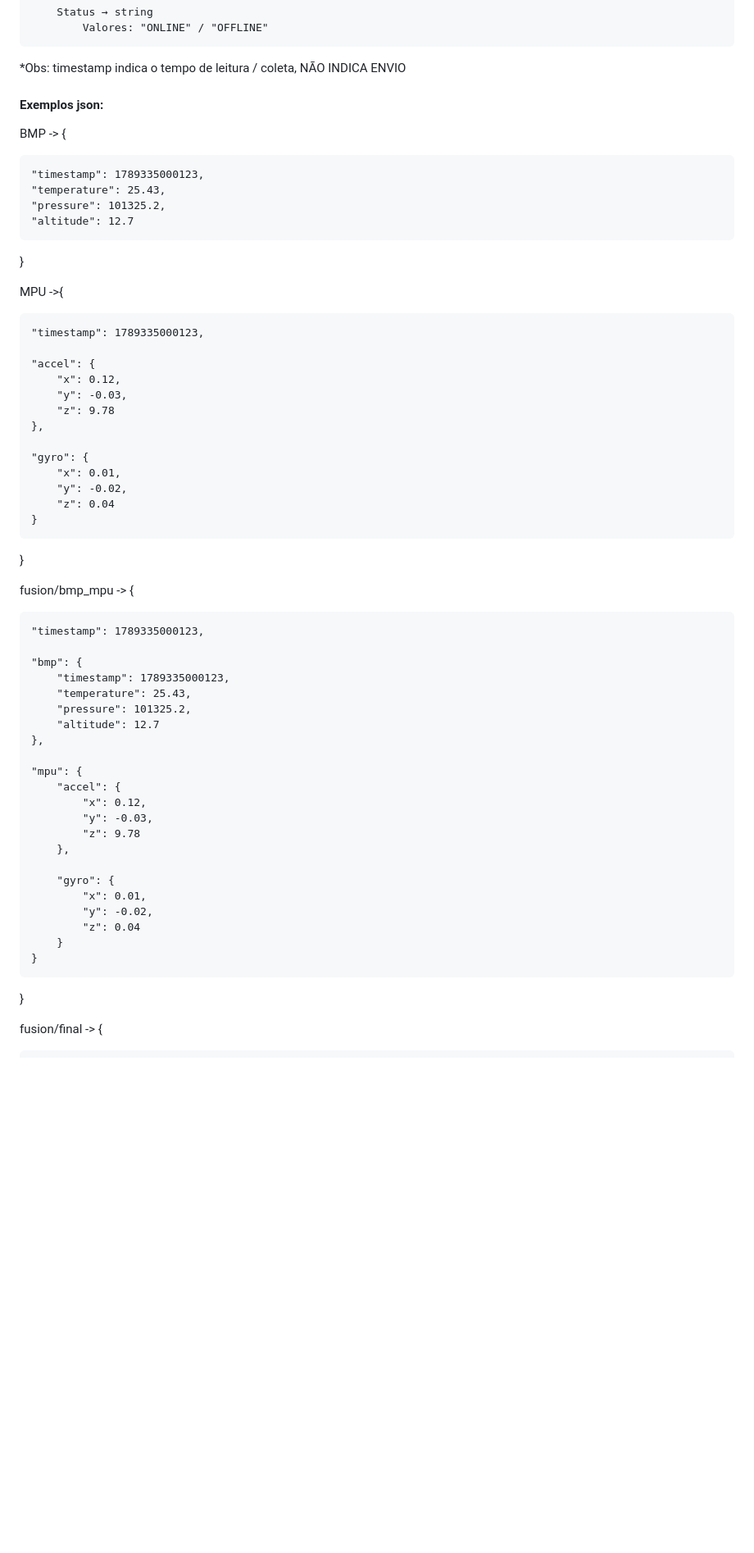
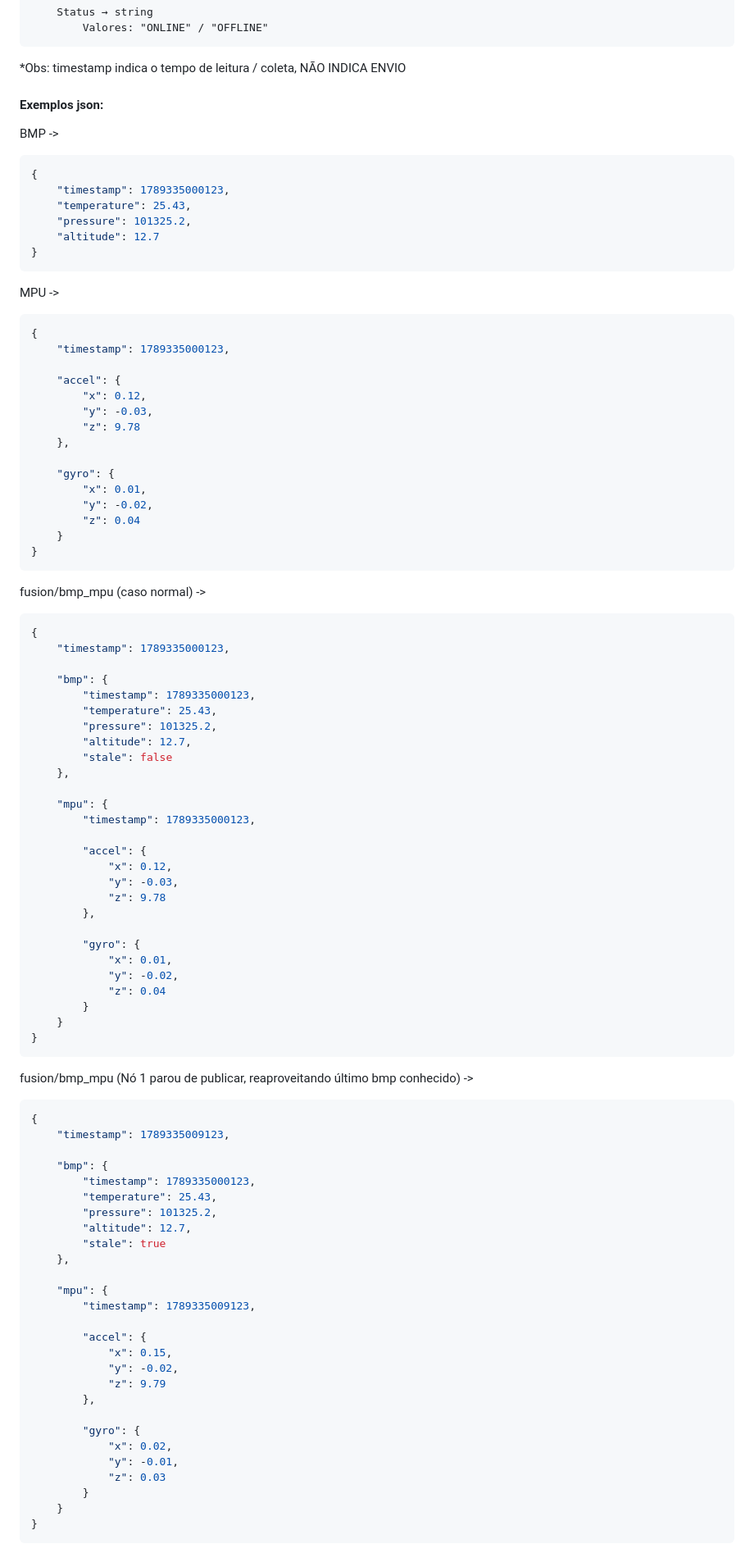
Before and after one commit to joy-rocha/TrioLink, a Markdown page: Schemas.md, the part around one of its changes. Shown at 82% size. Drawn GitHub-style; blank space fills up the shorter version.

Commit message:
Docs: alterações no schema

````diff
--- a/Schemas.md
+++ b/Schemas.md
@@ -135,17 +174,22 @@ Campos:
 	    Valores: "ONLINE" / "OFFLINE"
 ```
 *Obs: timestamp indica o tempo de leitura / coleta, NÃO INDICA ENVIO
+
 #### Exemplos json:
-BMP -> {
 
-	"timestamp": 1789335000123,
+BMP ->
+```json
+{
+    "timestamp": 1789335000123,
     "temperature": 25.43,
     "pressure": 101325.2,
     "altitude": 12.7
 }
+```
 
-MPU ->{
-
+MPU ->
+```json
+{
     "timestamp": 1789335000123,
 
     "accel": {
@@ -160,32 +204,67 @@ MPU ->{
         "z": 0.04
     }
 }
+```
 
-fusion/bmp_mpu -> {
-
+fusion/bmp_mpu (caso normal) ->
+```json
+{
     "timestamp": 1789335000123,
 
-	"bmp": {
-		"timestamp": 1789335000123,
+    "bmp": {
+        "timestamp": 1789335000123,
         "temperature": 25.43,
-	    "pressure": 101325.2,
-	    "altitude": 12.7
+        "pressure": 101325.2,
+        "altitude": 12.7,
+        "stale": false
     },
 
-	"mpu": {
-		"accel": {
-	        "x": 0.12,
-	        "y": -0.03,
-	        "z": 9.78
-	    },
+    "mpu": {
+        "timestamp": 1789335000123,
 
-	    "gyro": {
-	        "x": 0.01,
-	        "y": -0.02,
-	        "z": 0.04
-	    }
-	}
+        "accel": {
+            "x": 0.12,
+            "y": -0.03,
+            "z": 9.78
+        },
+
+        "gyro": {
+            "x": 0.01,
+            "y": -0.02,
+            "z": 0.04
+        }
+    }
 }
+```
 
-fusion/final -> {
+fusion/bmp_mpu (Nó 1 parou de publicar, reaproveitando último bmp conhecido) ->
+```json
+{
+    "timestamp": 1789335009123,
 
+    "bmp": {
+        "timestamp": 1789335000123,
+        "temperature": 25.43,
+        "pressure": 101325.2,
+        "altitude": 12.7,
+        "stale": true
+    },
+
+    "mpu": {
+        "timestamp": 1789335009123,
+
+        "accel": {
+            "x": 0.15,
+            "y": -0.02,
+            "z": 9.79
+        },
+
+        "gyro": {
+            "x": 0.02,
+            "y": -0.01,
+            "z": 0.03
+        }
+    }
+}
+```
+
````
Also changed, not shown: other parts of Schemas.md (+66 -15 lines).
